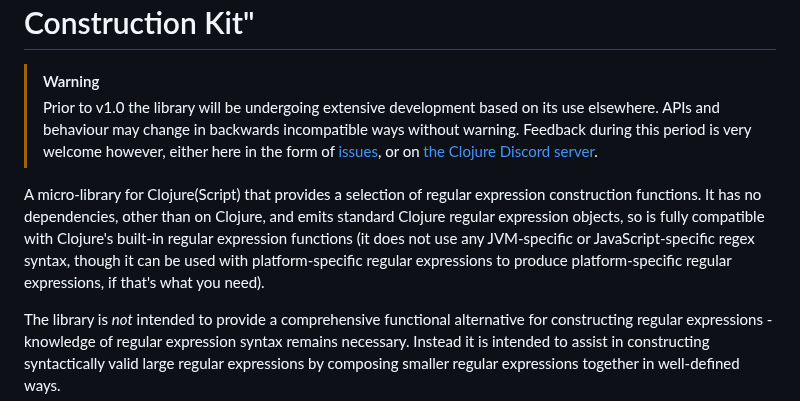
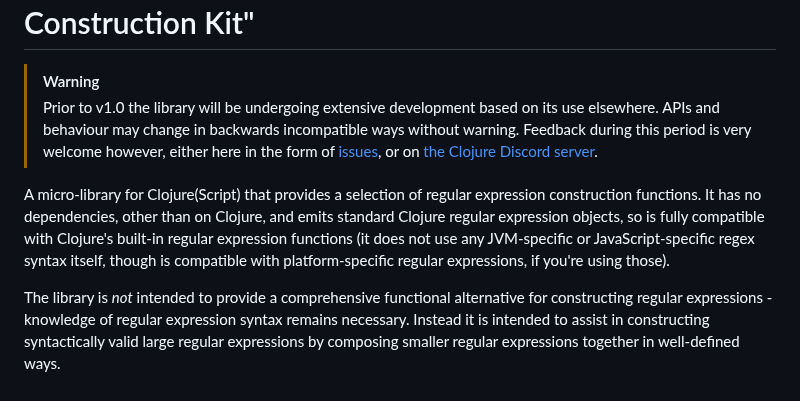
Before and after one commit to pmonks/wreck, a Markdown page: README.md, the part around the change. Rendered like a GitHub page.

Commit message:
:books: Tweak language

```diff
--- a/README.md
+++ b/README.md
@@ -13,7 +13,7 @@
 > [!WARNING]
 > Prior to v1.0 the library will be undergoing extensive development based on its use elsewhere.  APIs and behaviour may change in backwards incompatible ways without warning.  Feedback during this period is very welcome however, either here in the form of [issues](https://github.com/pmonks/wreck/issues), or on [the Clojure Discord server](https://discord.gg/discljord).
 
-A micro-library for Clojure(Script) that provides a selection of regular expression construction functions.  It has no dependencies, other than on Clojure, and emits standard Clojure regular expression objects, so is fully compatible with Clojure's built-in regular expression functions (it does not use any JVM-specific or JavaScript-specific regex syntax, though it can be used with platform-specific regular expressions to produce platform-specific regular expressions, if that's what you need).
+A micro-library for Clojure(Script) that provides a selection of regular expression construction functions.  It has no dependencies, other than on Clojure, and emits standard Clojure regular expression objects, so is fully compatible with Clojure's built-in regular expression functions (it does not use any JVM-specific or JavaScript-specific regex syntax itself, though is compatible with platform-specific regular expressions, if you're using those).
 
 The library is _not_ intended to provide a comprehensive functional alternative for constructing regular expressions - knowledge of regular expression syntax remains necessary.  Instead it is intended to assist in constructing syntactically valid large regular expressions by composing smaller regular expressions together in well-defined ways.
 
```
